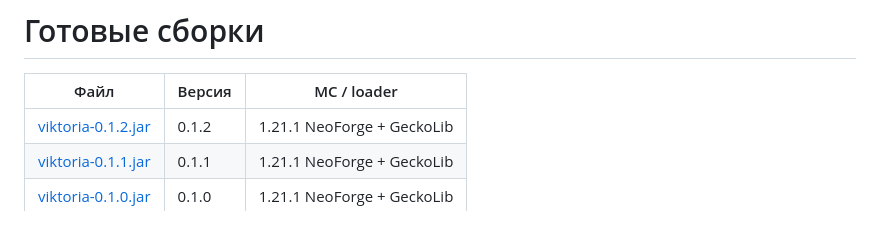
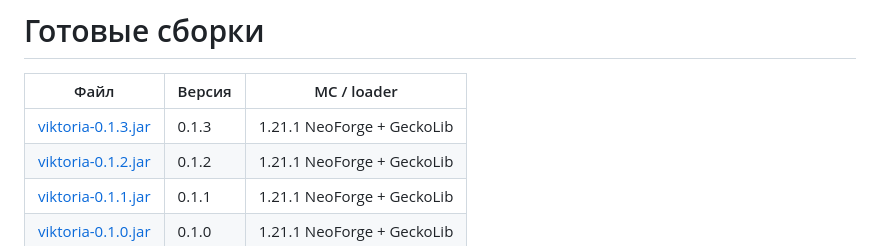
Before and after one commit to l7cor1s/project-victoria, a Markdown page: dist/README.md, the part around the change. Rendered like a GitHub page.

```diff
--- a/dist/README.md
+++ b/dist/README.md
@@ -2,6 +2,7 @@
 
 | Файл | Версия | MC / loader |
 |------|--------|-------------|
+| [viktoria-0.1.3.jar](viktoria-0.1.3.jar) | 0.1.3 | 1.21.1 NeoForge + GeckoLib |
 | [viktoria-0.1.2.jar](viktoria-0.1.2.jar) | 0.1.2 | 1.21.1 NeoForge + GeckoLib |
 | [viktoria-0.1.1.jar](viktoria-0.1.1.jar) | 0.1.1 | 1.21.1 NeoForge + GeckoLib |
 | [viktoria-0.1.0.jar](viktoria-0.1.0.jar) | 0.1.0 | 1.21.1 NeoForge + GeckoLib |
```
Also changed, not shown: README.md (+3 -3 lines), assets/skins/README.md (+4 -4 lines), assets/skins/viktoria-classic-64-preview.png, assets/skins/viktoria-classic-64.png, assets/skins/viktoria-hd-256.png, 5 other files.
